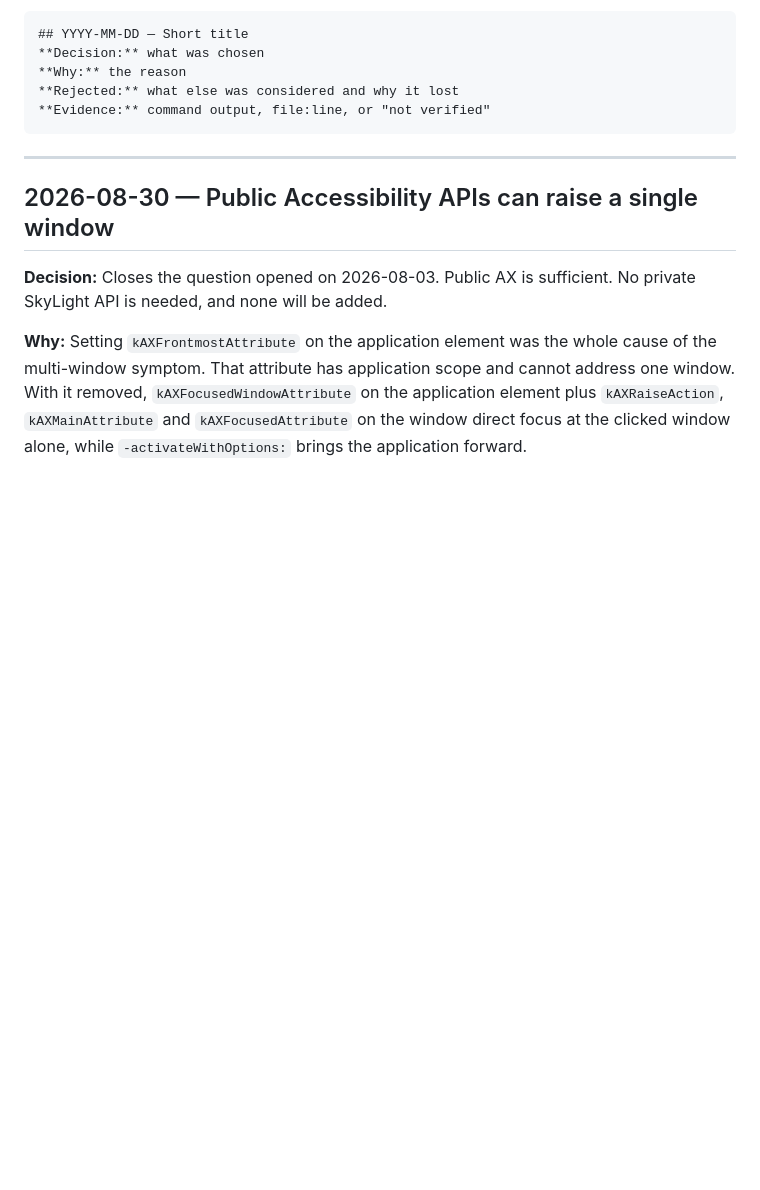
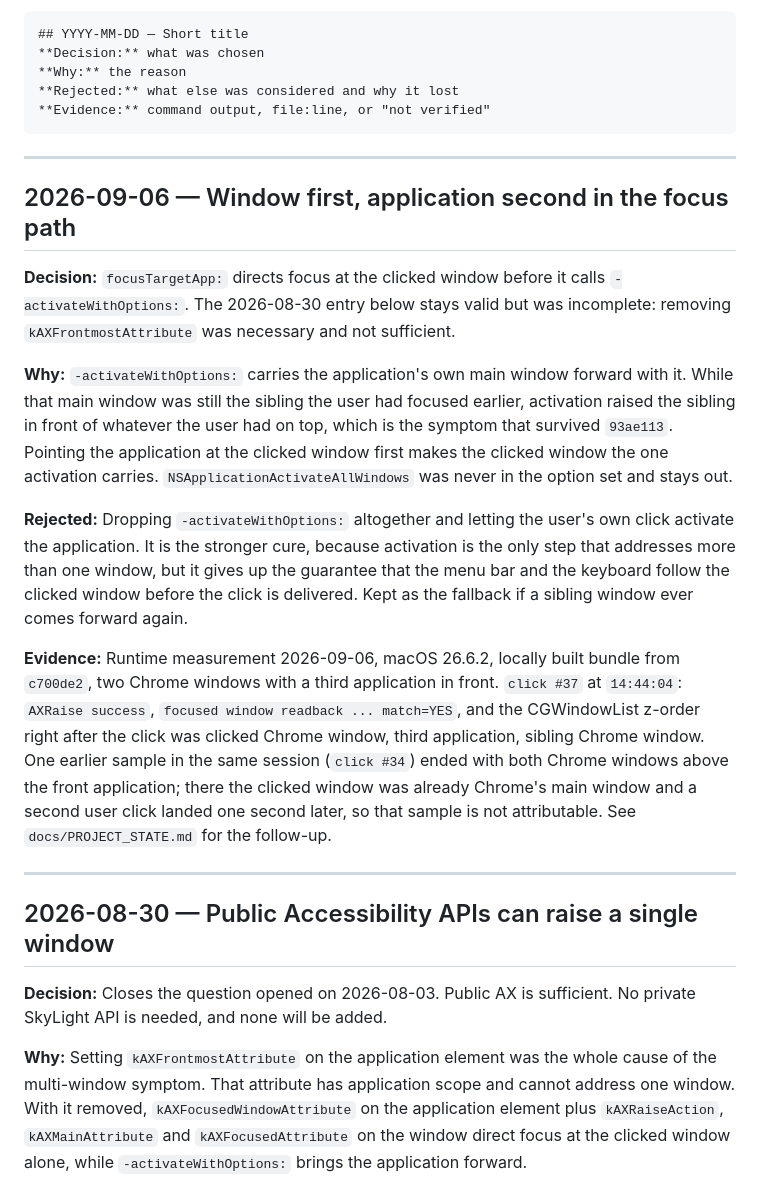
Before and after one commit to gergoterek/HoverClick, a Markdown page: docs/DECISIONS.md, the part around the change. GitHub-like rendering; blank space fills up the shorter version.

````diff
--- a/docs/DECISIONS.md
+++ b/docs/DECISIONS.md
@@ -14,6 +14,36 @@ This file is the project's long-term memory. Chats are disposable; this is not.
 **Rejected:** what else was considered and why it lost
 **Evidence:** command output, file:line, or "not verified"
 ```
+
+---
+
+## 2026-09-06 — Window first, application second in the focus path
+
+**Decision:** `focusTargetApp:` directs focus at the clicked window before it calls
+`-activateWithOptions:`. The 2026-08-30 entry below stays valid but was incomplete: removing
+`kAXFrontmostAttribute` was necessary and not sufficient.
+
+**Why:** `-activateWithOptions:` carries the application's own main window forward with it.
+While that main window was still the sibling the user had focused earlier, activation raised
+the sibling in front of whatever the user had on top, which is the symptom that survived
+`93ae113`. Pointing the application at the clicked window first makes the clicked window the
+one activation carries. `NSApplicationActivateAllWindows` was never in the option set and
+stays out.
+
+**Rejected:** Dropping `-activateWithOptions:` altogether and letting the user's own click
+activate the application. It is the stronger cure, because activation is the only step that
+addresses more than one window, but it gives up the guarantee that the menu bar and the
+keyboard follow the clicked window before the click is delivered. Kept as the fallback if a
+sibling window ever comes forward again.
+
+**Evidence:** Runtime measurement 2026-09-06, macOS 26.6.2, locally built bundle from
+`c700de2`, two Chrome windows with a third application in front. `click #37` at `14:44:04`:
+`AXRaise success`, `focused window readback ... match=YES`, and the CGWindowList z-order
+right after the click was clicked Chrome window, third application, sibling Chrome window.
+One earlier sample in the same session (`click #34`) ended with both Chrome windows above the
+front application; there the clicked window was already Chrome's main window and a second
+user click landed one second later, so that sample is not attributable. See
+`docs/PROJECT_STATE.md` for the follow-up.
 
 ---
 
````
Also changed, not shown: docs/PROJECT_STATE.md (+36 -18 lines).
